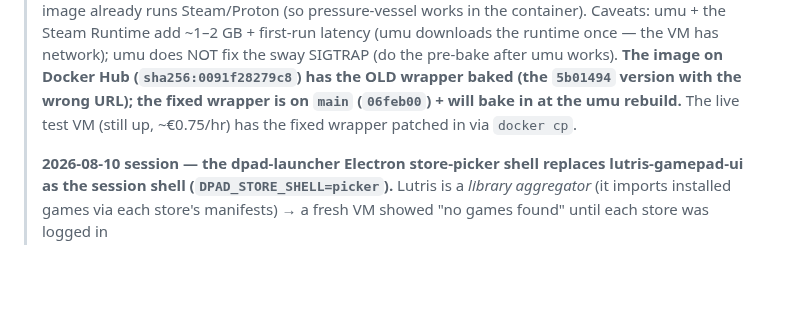
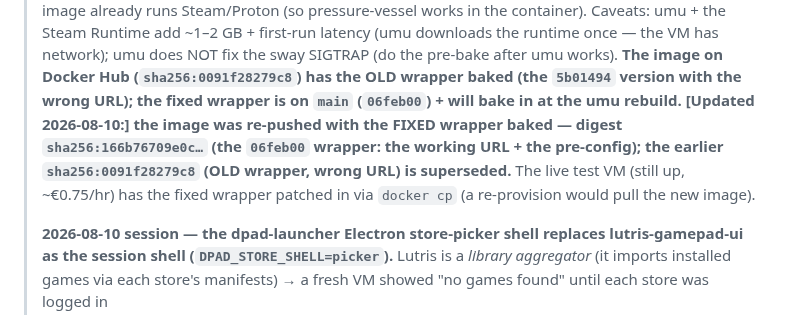
Before and after one commit to ForcesPT/container-gaming, a Markdown page: docs/PROJECT_STATE.md, the part around the change. Rendered like a GitHub page; blank space fills up the shorter version.

```diff
--- a/docs/PROJECT_STATE.md
+++ b/docs/PROJECT_STATE.md
@@ -71,8 +71,11 @@
 > sway SIGTRAP (do the pre-bake after umu works). **The image on Docker Hub
 > (`sha256:0091f28279c8`) has the OLD wrapper baked (the `5b01494` version with
 > the wrong URL); the fixed wrapper is on `main` (`06feb00`) + will bake in at
-> the umu rebuild.** The live test VM (still up, ~€0.75/hr) has the fixed
-> wrapper patched in via `docker cp`.
+> the umu rebuild.** **[Updated 2026-08-10:] the image was re-pushed with the
+> FIXED wrapper baked — digest `sha256:166b76709e0c…` (the `06feb00` wrapper:
+> the working URL + the pre-config); the earlier `sha256:0091f28279c8` (OLD wrapper,
+> wrong URL) is superseded.** The live test VM (still up, ~€0.75/hr) has the fixed
+> wrapper patched in via `docker cp` (a re-provision would pull the new image).
 >
 > **2026-08-10 session — the dpad-launcher Electron store-picker shell replaces
 > lutris-gamepad-ui as the session shell (`DPAD_STORE_SHELL=picker`).** Lutris is
```
Also changed, not shown: docs/STORES-PLAN.md (+4 -4 lines).
